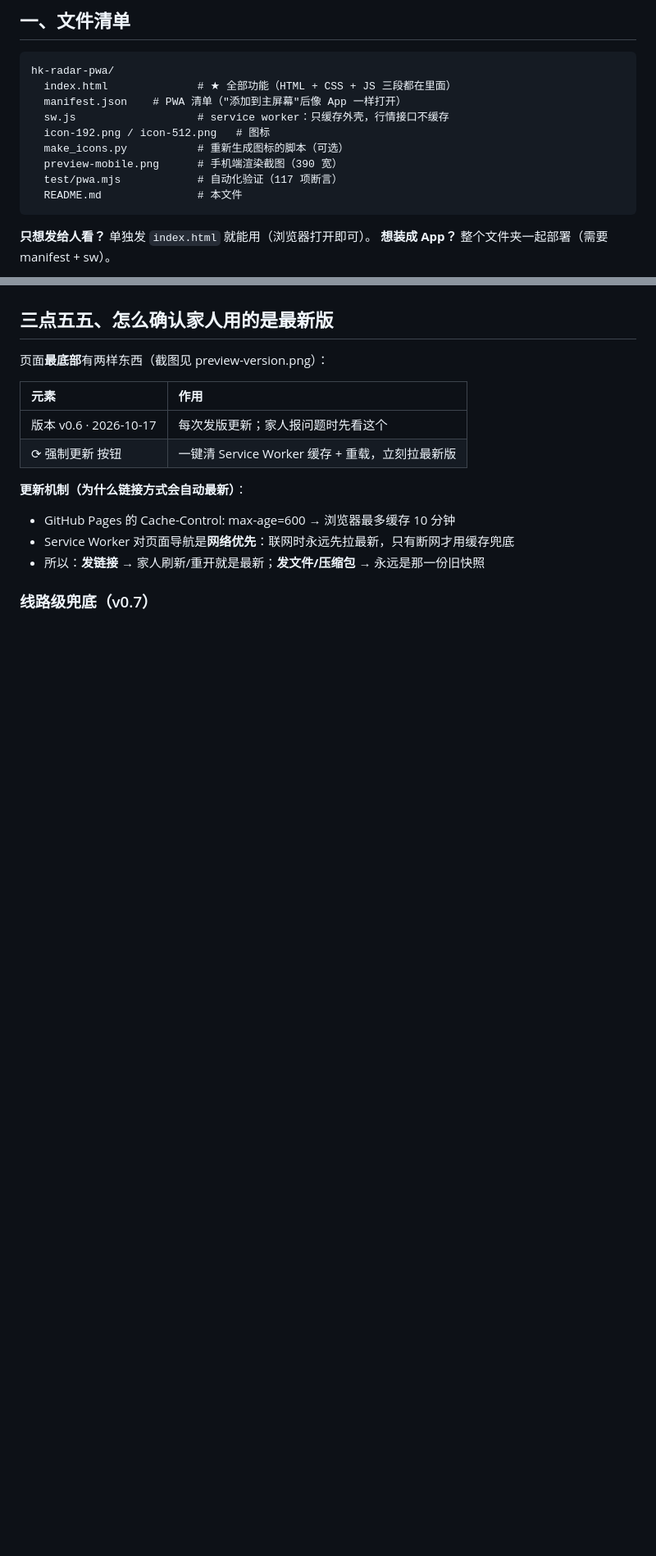
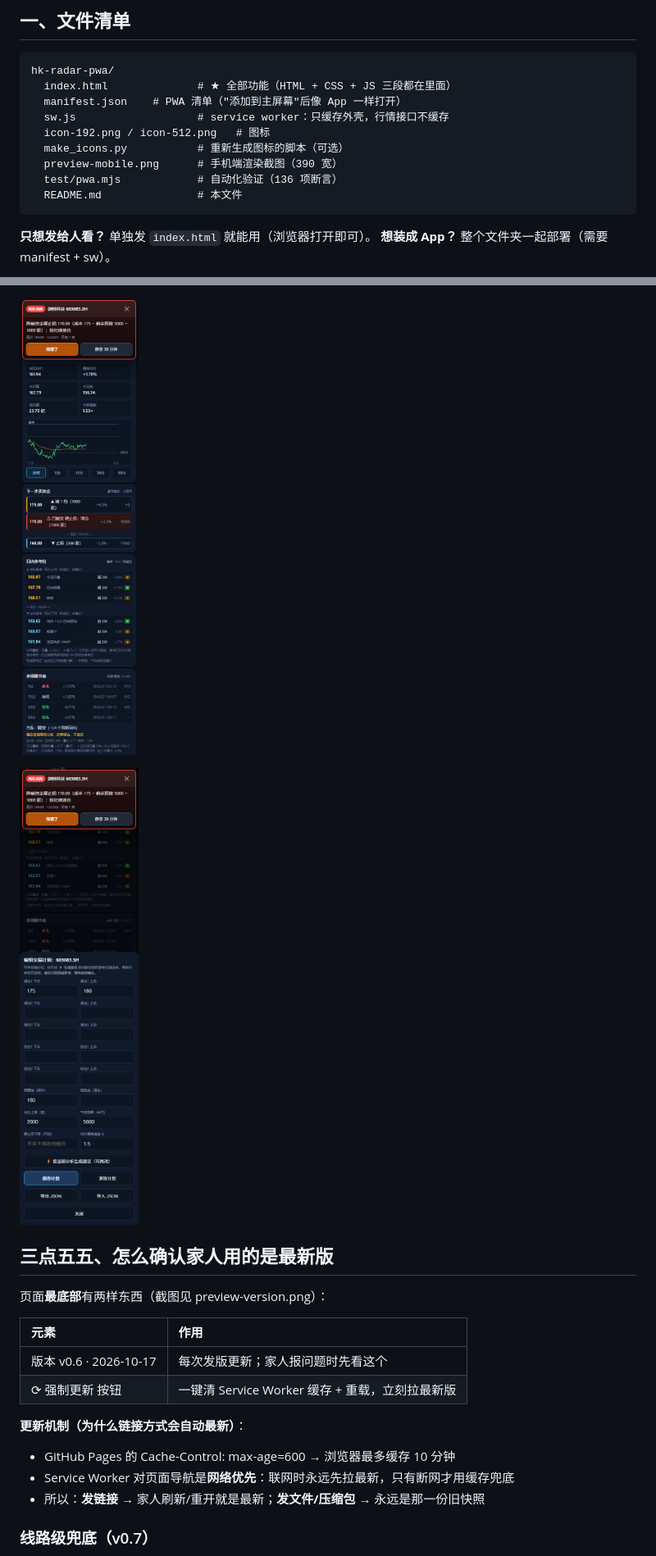
Before and after one commit to dengfong3/hk-radar, a Markdown page: README.md, 2 parts joined by grey strips. Shown at 82% size. GitHub-like rendering; blank space fills up the shorter version.

````diff
--- a/README.md
+++ b/README.md
@@ -36,7 +36,7 @@ hk-radar-pwa/
   icon-192.png / icon-512.png   # 图标
   make_icons.py           # 重新生成图标的脚本（可选）
   preview-mobile.png      # 手机端渲染截图（390 宽）
-  test/pwa.mjs            # 自动化验证（117 项断言）
+  test/pwa.mjs            # 自动化验证（136 项断言）
   README.md               # 本文件
 ```
 
@@ -154,3 +170,6 @@ esponse.text() 固定按 UTF-8 解 → 中文名会变 �。
+![数量按比例分配](preview-qtys.png)
+
+![计划编辑器（含加仓与一键建议）](preview-plansheet.png)
 
 ## 三点五五、怎么确认家人用的是最新版
 
````
Also changed, not shown: other parts of README.md (+17 -1 lines).
